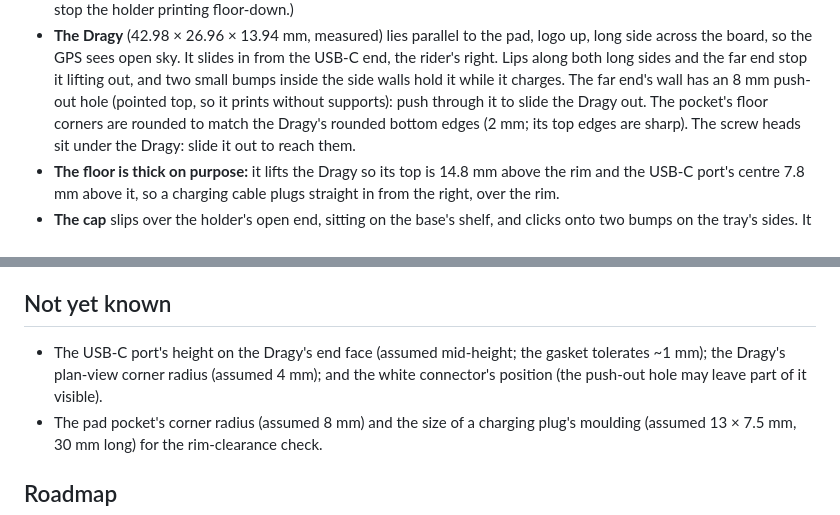
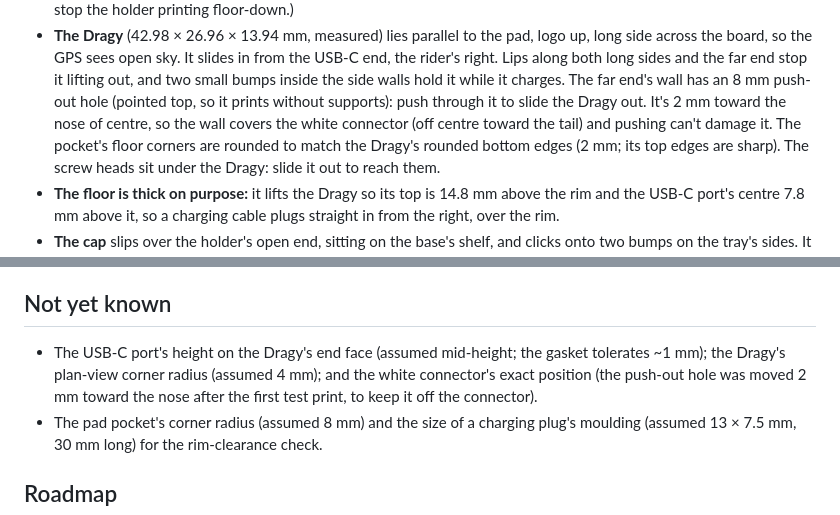
Before and after one commit to beadon/dragy-mount-radium-mach1s, a Markdown page: README.md, 2 parts joined by grey strips. GitHub-like rendering.

```diff
--- a/README.md
+++ b/README.md
@@ -43,7 +43,8 @@ See [PRINT_SETTINGS.md](PRINT_SETTINGS.md) for the slicer profile.
   across the board, so the GPS sees open sky. It slides in from the USB-C end, the rider's right.
   Lips along both long sides and the far end stop it lifting out, and two small bumps inside the side
   walls hold it while it charges. The far end's wall has an 8 mm push-out hole (pointed top, so it
-  prints without supports): push through it to slide the Dragy out. The pocket's floor corners are
+  prints without supports): push through it to slide the Dragy out. It's 2 mm toward the nose of centre,
+  so the wall covers the white connector (off centre toward the tail) and pushing can't damage it. The pocket's floor corners are
   rounded to match the Dragy's rounded bottom edges (2 mm; its top edges are sharp). The
   screw heads sit under the Dragy: slide it out to reach them.
 - **The floor is thick on purpose:** it lifts the Dragy so its top is 14.8 mm above the rim and the
@@ -79,7 +80,7 @@ shoe not dropping into the hole or not locking, a pinched mesh).
 
 ## Not yet known
 
-- The USB-C port's height on the Dragy's end face (assumed mid-height; the gasket tolerates ~1 mm); the Dragy's plan-view corner radius (assumed 4 mm); and the white connector's position (the push-out hole may leave part of it visible).
+- The USB-C port's height on the Dragy's end face (assumed mid-height; the gasket tolerates ~1 mm); the Dragy's plan-view corner radius (assumed 4 mm); and the white connector's exact position (the push-out hole was moved 2 mm toward the nose after the first test print, to keep it off the connector).
 - The pad pocket's corner radius (assumed 8 mm) and the size of a charging plug's moulding (assumed
   13 × 7.5 mm, 30 mm long) for the rim-clearance check.
 
```
Also changed, not shown: AGENTS.md (+3 -2 lines), docs/render.png, 4 other files.
